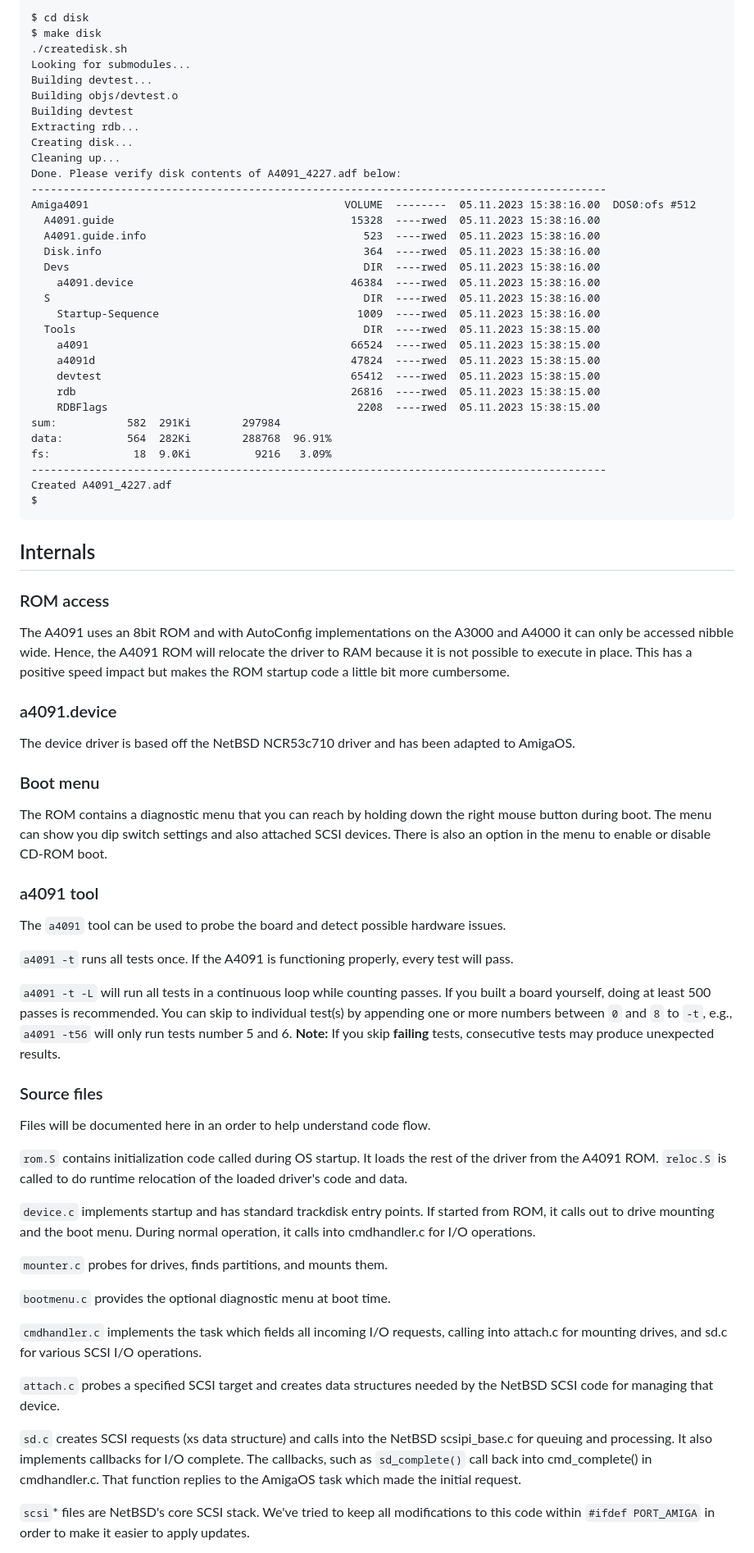
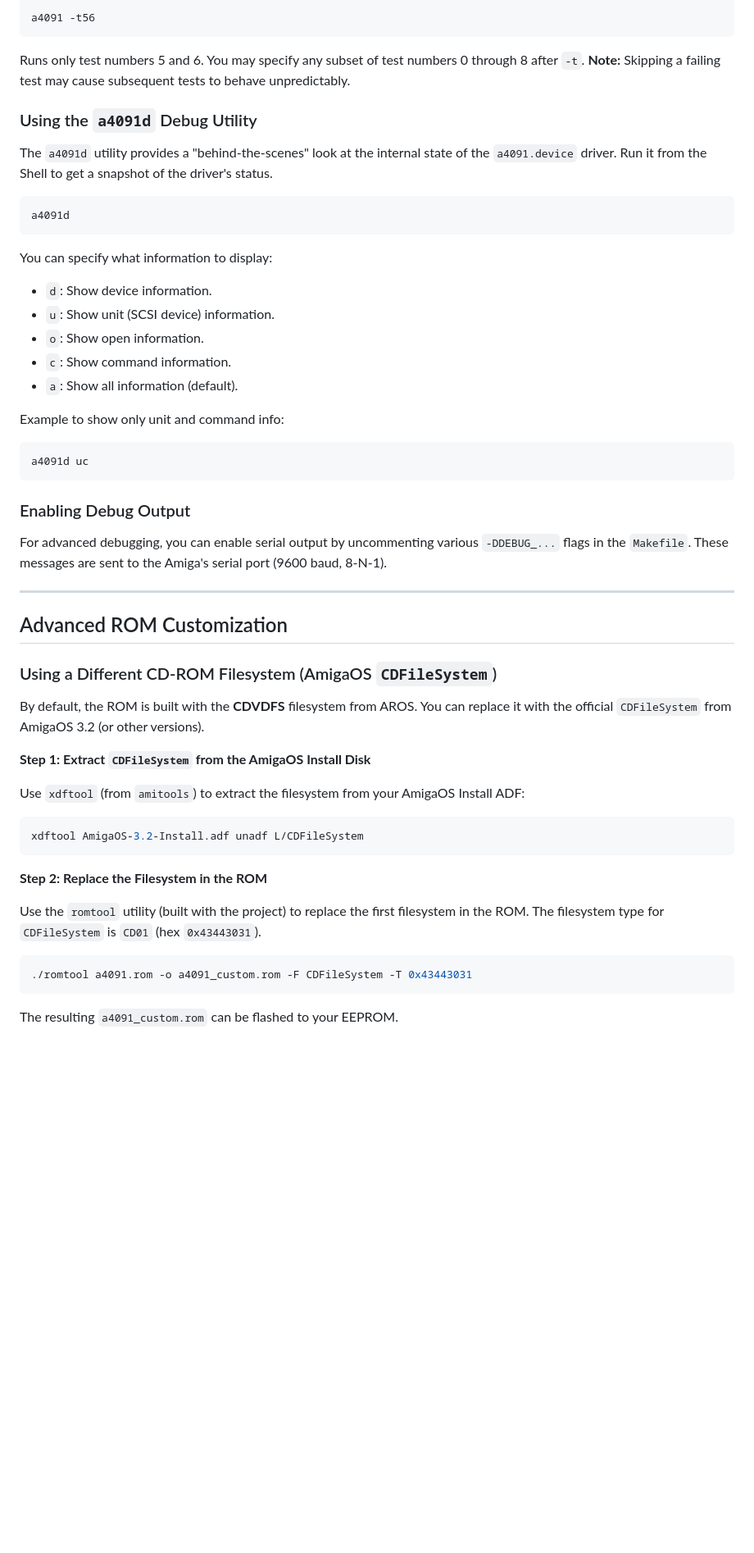
Before and after one commit to A4091/a4091-software, a Markdown page: README.md, the part around one of its changes. Shown at 82% size. Drawn GitHub-style; blank space fills up the shorter version.

````diff
--- a/README.md
+++ b/README.md
@@ -204,86 +162,58 @@ you can write to a floppy, please use
-```
-$ cd disk
-$ make disk
-./createdisk.sh
-Looking for submodules...
-Building devtest...
-Building objs/devtest.o
-Building devtest
-Extracting rdb...
-Creating disk...
-Cleaning up...
-Done. Please verify disk contents of A4091_4227.adf below:
-------------------------------------------------------------------------------------------
-Amiga4091                                        VOLUME  --------  05.11.2023 15:38:16.00  DOS0:ofs #512
-  A4091.guide                                     15328  ----rwed  05.11.2023 15:38:16.00
-  A4091.guide.info                                  523  ----rwed  05.11.2023 15:38:16.00
-  Disk.info                                         364  ----rwed  05.11.2023 15:38:16.00
-  Devs                                              DIR  ----rwed  05.11.2023 15:38:16.00
-    a4091.device                                  46384  ----rwed  05.11.2023 15:38:16.00
-  S                                                 DIR  ----rwed  05.11.2023 15:38:16.00
-    Startup-Sequence                               1009  ----rwed  05.11.2023 15:38:16.00
-  Tools                                             DIR  ----rwed  05.11.2023 15:38:15.00
-    a4091                                         66524  ----rwed  05.11.2023 15:38:15.00
-    a4091d                                        47824  ----rwed  05.11.2023 15:38:15.00
-    devtest                                       65412  ----rwed  05.11.2023 15:38:15.00
-    rdb                                           26816  ----rwed  05.11.2023 15:38:15.00
-    RDBFlags                                       2208  ----rwed  05.11.2023 15:38:15.00
-sum:           582  291Ki        297984
-data:          564  282Ki        288768  96.91%
-fs:             18  9.0Ki          9216   3.09%
-------------------------------------------------------------------------------------------
-Created A4091_4227.adf
-$
+```bash
+a4091 -t56
 ```
 
-## Internals
+Runs only test numbers 5 and 6. You may specify any subset of test numbers 0 through 8 after `-t`. **Note:** Skipping a failing test may cause subsequent tests to behave unpredictably.
 
-### ROM access
+### Using the `a4091d` Debug Utility
 
-The A4091 uses an 8bit ROM and with AutoConfig implementations on the A3000 and
-A4000 it can only be accessed nibble wide. Hence, the A4091 ROM will relocate
-the driver to RAM because it is not possible to execute in place. This has a
-positive speed impact but makes the ROM startup code a little bit more
-cumbersome.
+The `a4091d` utility provides a "behind-the-scenes" look at the internal state of the `a4091.device` driver. Run it from the Shell to get a snapshot of the driver's status.
 
-### a4091.device
+```bash
+a4091d
+```
 
-The device driver is based off the NetBSD NCR53c710 driver and has been adapted
-to AmigaOS.
+You can specify what information to display:
 
-### Boot menu
+* `d`: Show device information.
+* `u`: Show unit (SCSI device) information.
+* `o`: Show open information.
+* `c`: Show command information.
+* `a`: Show all information (default).
 
-The ROM contains a diagnostic menu that you can reach by holding down the right
-mouse button during boot. The menu can show you dip switch settings and also
-attached SCSI devices. There is also an option in the menu to enable or
-disable CD-ROM boot.
+Example to show only unit and command info:
 
-### a4091 tool
+```bash
+a4091d uc
+```
 
-The `a4091` tool can be used to probe the board and detect possible hardware
-issues.
+### Enabling Debug Output
 
-`a4091 -t` runs all tests once. If the A4091 is functioning properly, every test will pass.
+For advanced debugging, you can enable serial output by uncommenting various `-DDEBUG_...` flags in the `Makefile`. These messages are sent to the Amiga's serial port (9600 baud, 8-N-1).
 
-`a4091 -t -L` will run all tests in a continuous loop while counting passes. If you built a board yourself, doing at least 500 passes is recommended. You can skip to individual test(s) by appending one or more numbers between `0` and `8` to `-t`, e.g., `a4091 -t56` will only run tests number 5 and 6. **Note:** If you skip **failing** tests, consecutive tests may produce unexpected results.
+---
 
-### Source files
+## Advanced ROM Customization
 
-Files will be documented here in an order to help understand code flow.
+### Using a Different CD-ROM Filesystem (AmigaOS `CDFileSystem`)
 
-`rom.S` contains initialization code called during OS startup. It loads the rest of the driver from the A4091 ROM. `reloc.S` is called to do runtime relocation of the loaded driver's code and data.
+By default, the ROM is built with the **CDVDFS** filesystem from AROS. You can replace it with the official `CDFileSystem` from AmigaOS 3.2 (or other versions).
 
-`device.c` implements startup and has standard trackdisk entry points. If started from ROM, it calls out to drive mounting and the boot menu. During normal operation, it calls into cmdhandler.c for I/O operations.
+**Step 1: Extract `CDFileSystem` from the AmigaOS Install Disk**
 
-`mounter.c` probes for drives, finds partitions, and mounts them.
+Use `xdftool` (from `amitools`) to extract the filesystem from your AmigaOS Install ADF:
 
-`bootmenu.c` provides the optional diagnostic menu at boot time.
+```bash
+xdftool AmigaOS-3.2-Install.adf unadf L/CDFileSystem
+```
 
-`cmdhandler.c` implements the task which fields all incoming I/O requests, calling into attach.c for mounting drives, and sd.c for various SCSI I/O operations.
+**Step 2: Replace the Filesystem in the ROM**
 
-`attach.c` probes a specified SCSI target and creates data structures needed by the NetBSD SCSI code for managing that device.
+Use the `romtool` utility (built with the project) to replace the first filesystem in the ROM. The filesystem type for `CDFileSystem` is `CD01` (hex `0x43443031`).
 
-`sd.c` creates SCSI requests (xs data structure) and calls into the NetBSD scsipi_base.c for queuing and processing. It also implements callbacks for I/O complete. The callbacks, such as `sd_complete()` call back into cmd_complete() in cmdhandler.c. That function replies to the AmigaOS task which made the initial request.
+```bash
+./romtool a4091.rom -o a4091_custom.rom -F CDFileSystem -T 0x43443031
+```
 
-`scsi`* files are NetBSD's core SCSI stack. We've tried to keep all modifications to this code within `#ifdef PORT_AMIGA` in order to make it easier to apply updates.
+The resulting `a4091_custom.rom` can be flashed to your EEPROM.
 
````
Also changed, not shown: other parts of README.md (+151 -181 lines), bootmenu.png (added), 2 other files.
